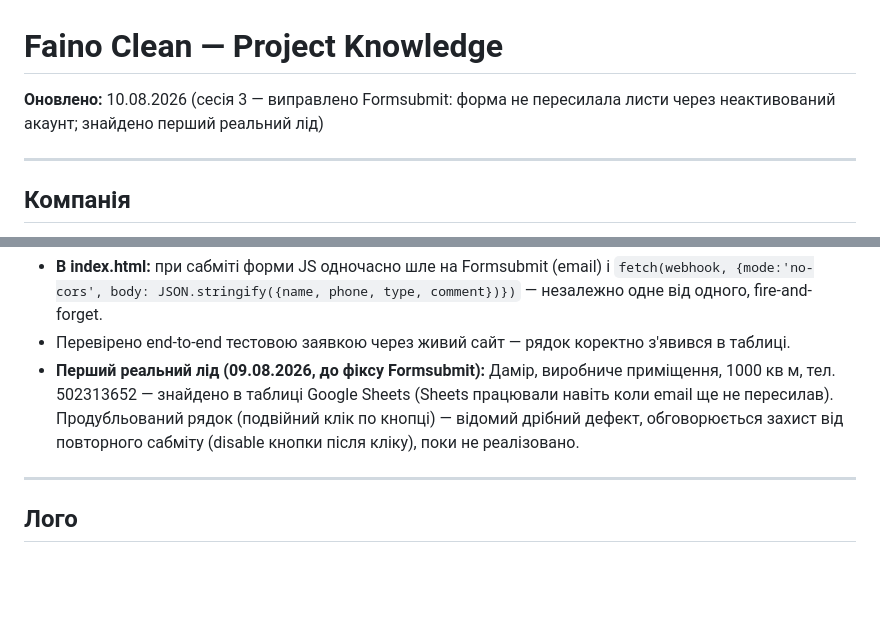
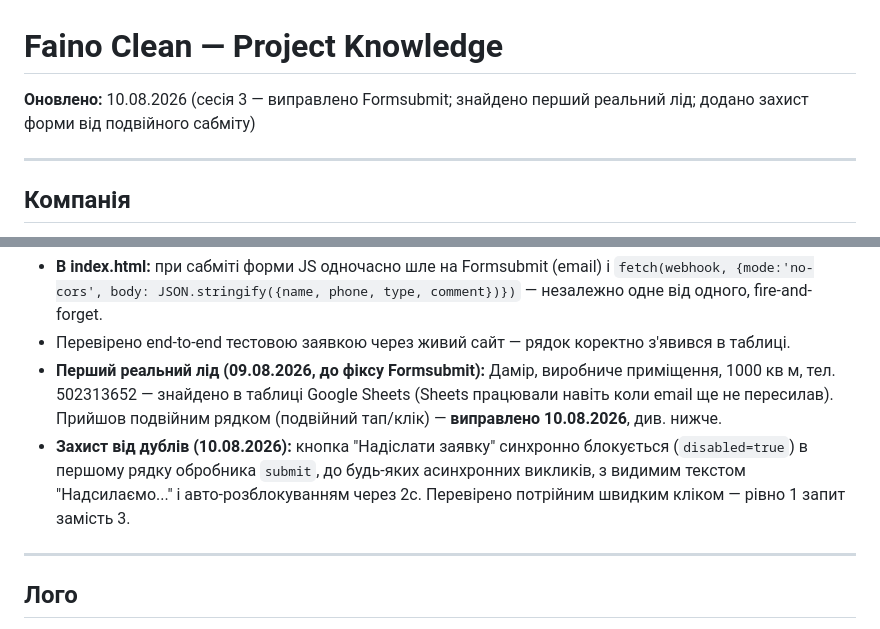
Before and after one commit to Daniil4449/faino-clean, a Markdown page: context.md, 2 parts joined by grey strips. GitHub-like rendering; blank space fills up the shorter version.

````diff
--- a/context.md
+++ b/context.md
@@ -1,6 +1,6 @@
 # Faino Clean — Project Knowledge
 
-**Оновлено:** 10.08.2026 (сесія 3 — виправлено Formsubmit: форма не пересилала листи через неактивований акаунт; знайдено перший реальний лід)
+**Оновлено:** 10.08.2026 (сесія 3 — виправлено Formsubmit; знайдено перший реальний лід; додано захист форми від подвійного сабміту)
 
 ---
 
@@ -70,7 +70,8 @@ function doPost(e) {
 ```
 - **В index.html:** при сабміті форми JS одночасно шле на Formsubmit (email) і `fetch(webhook, {mode:'no-cors', body: JSON.stringify({name, phone, type, comment})})` — незалежно одне від одного, fire-and-forget.
 - Перевірено end-to-end тестовою заявкою через живий сайт — рядок коректно з'явився в таблиці.
-- **Перший реальний лід (09.08.2026, до фіксу Formsubmit):** Дамір, виробниче приміщення, 1000 кв м, тел. 502313652 — знайдено в таблиці Google Sheets (Sheets працювали навіть коли email ще не пересилав). Продубльований рядок (подвійний клік по кнопці) — відомий дрібний дефект, обговорюється захист від повторного сабміту (disable кнопки після кліку), поки не реалізовано.
+- **Перший реальний лід (09.08.2026, до фіксу Formsubmit):** Дамір, виробниче приміщення, 1000 кв м, тел. 502313652 — знайдено в таблиці Google Sheets (Sheets працювали навіть коли email ще не пересилав). Прийшов подвійним рядком (подвійний тап/клік) — **виправлено 10.08.2026**, див. нижче.
+- **Захист від дублів (10.08.2026):** кнопка "Надіслати заявку" синхронно блокується (`disabled=true`) в першому рядку обробника `submit`, до будь-яких асинхронних викликів, з видимим текстом "Надсилаємо..." і авто-розблокуванням через 2с. Перевірено потрійним швидким кліком — рівно 1 запит замість 3.
 
 ---
 
````
Also changed, not shown: DEVELOPMENT_LOG.md (+10 -0 lines).
